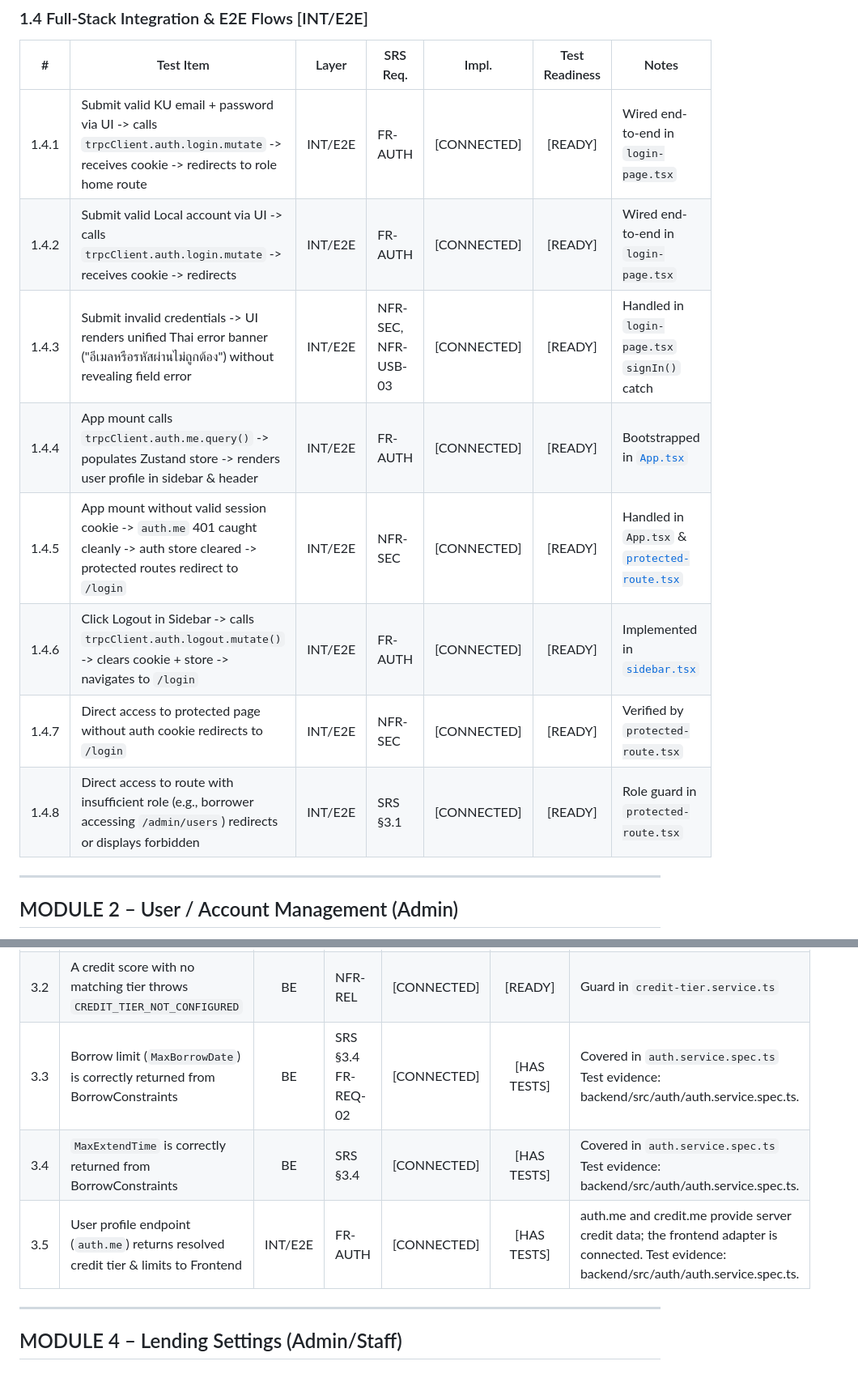
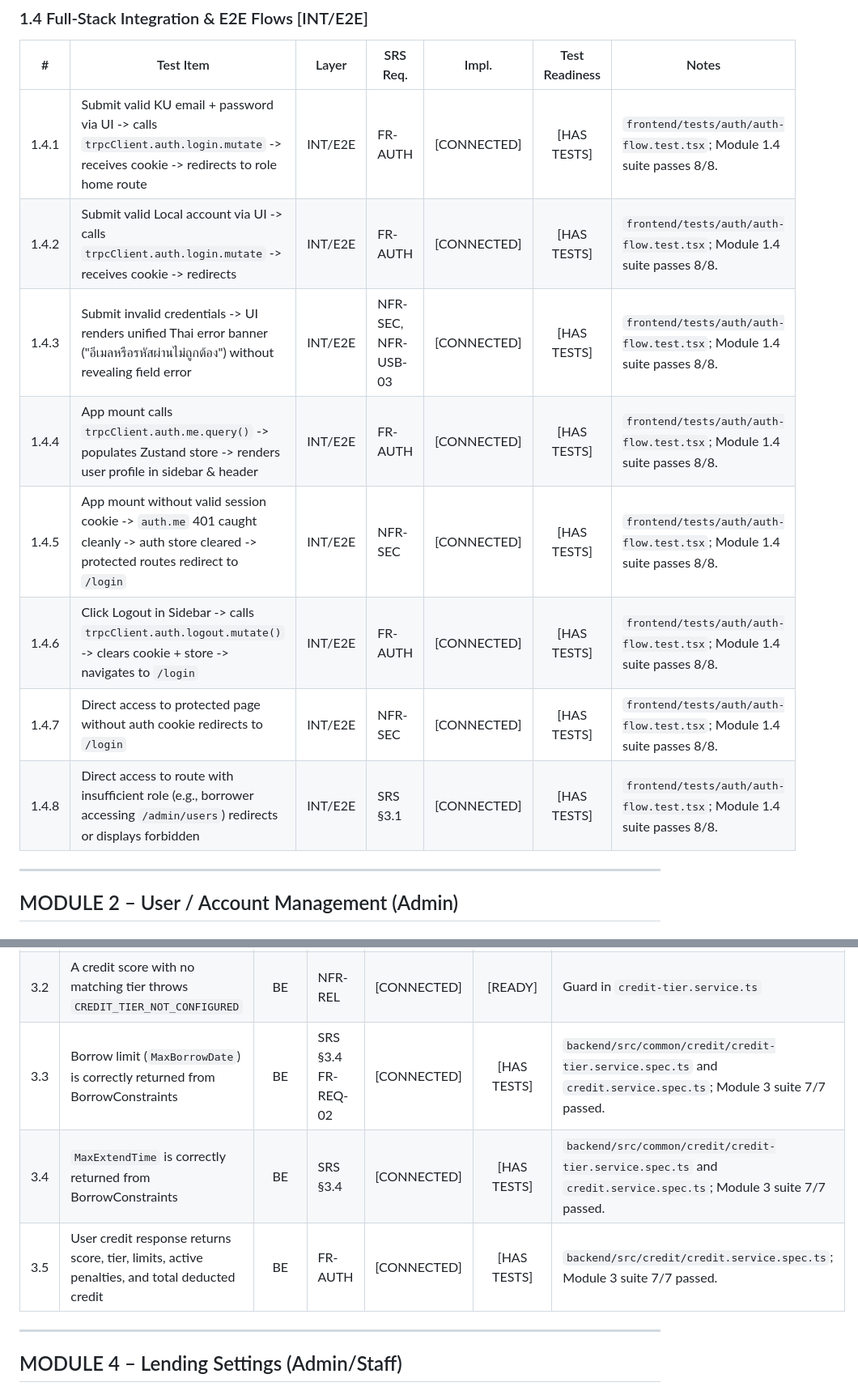
Before and after one commit to realsmow/Software-Engineering-Project, a Markdown page: docs/testing-readiness-checklist.md, 2 parts joined by grey strips. Shown at 81% size. Drawn GitHub-style.

Commit message:
docs: update testing checklist

```diff
--- a/docs/testing-readiness-checklist.md
+++ b/docs/testing-readiness-checklist.md
@@ -105,14 +105,14 @@
 ### 1.4 Full-Stack Integration & E2E Flows [INT/E2E]
 | # | Test Item | Layer | SRS Req. | Impl. | Test Readiness | Notes |
 |---|-----------|:-----:|----------|:-----:|:--------------:|-------|
-| 1.4.1 | Submit valid KU email + password via UI -> calls `trpcClient.auth.login.mutate` -> receives cookie -> redirects to role home route | INT/E2E | FR-AUTH | [CONNECTED] | [READY] | Wired end-to-end in `login-page.tsx` |
-| 1.4.2 | Submit valid Local account via UI -> calls `trpcClient.auth.login.mutate` -> receives cookie -> redirects | INT/E2E | FR-AUTH | [CONNECTED] | [READY] | Wired end-to-end in `login-page.tsx` |
-| 1.4.3 | Submit invalid credentials -> UI renders unified Thai error banner ("อีเมลหรือรหัสผ่านไม่ถูกต้อง") without revealing field error | INT/E2E | NFR-SEC, NFR-USB-03 | [CONNECTED] | [READY] | Handled in `login-page.tsx` `signIn()` catch |
-| 1.4.4 | App mount calls `trpcClient.auth.me.query()` -> populates Zustand store -> renders user profile in sidebar & header | INT/E2E | FR-AUTH | [CONNECTED] | [READY] | Bootstrapped in [`App.tsx`](file:///C:/Users/veerasak/.gemini/antigravity-ide/scratch/Software-Engineering-Project/frontend/src/app/app.tsx) |
-| 1.4.5 | App mount without valid session cookie -> `auth.me` 401 caught cleanly -> auth store cleared -> protected routes redirect to `/login` | INT/E2E | NFR-SEC | [CONNECTED] | [READY] | Handled in `App.tsx` & [`protected-route.tsx`](file:///C:/Users/veerasak/.gemini/antigravity-ide/scratch/Software-Engineering-Project/frontend/src/features/auth/protected-route.tsx) |
-| 1.4.6 | Click Logout in Sidebar -> calls `trpcClient.auth.logout.mutate()` -> clears cookie + store -> navigates to `/login` | INT/E2E | FR-AUTH | [CONNECTED] | [READY] | Implemented in [`sidebar.tsx`](file:///C:/Users/veerasak/.gemini/antigravity-ide/scratch/Software-Engineering-Project/frontend/src/components/layout/sidebar.tsx) |
-| 1.4.7 | Direct access to protected page without auth cookie redirects to `/login` | INT/E2E | NFR-SEC | [CONNECTED] | [READY] | Verified by `protected-route.tsx` |
-| 1.4.8 | Direct access to route with insufficient role (e.g., borrower accessing `/admin/users`) redirects or displays forbidden | INT/E2E | SRS §3.1 | [CONNECTED] | [READY] | Role guard in `protected-route.tsx` |
+| 1.4.1 | Submit valid KU email + password via UI -> calls `trpcClient.auth.login.mutate` -> receives cookie -> redirects to role home route | INT/E2E | FR-AUTH | [CONNECTED] | [HAS TESTS] | `frontend/tests/auth/auth-flow.test.tsx`; Module 1.4 suite passes 8/8. |
+| 1.4.2 | Submit valid Local account via UI -> calls `trpcClient.auth.login.mutate` -> receives cookie -> redirects | INT/E2E | FR-AUTH | [CONNECTED] | [HAS TESTS] | `frontend/tests/auth/auth-flow.test.tsx`; Module 1.4 suite passes 8/8. | Wired end-to-end in `login-page.tsx` |
+| 1.4.3 | Submit invalid credentials -> UI renders unified Thai error banner ("อีเมลหรือรหัสผ่านไม่ถูกต้อง") without revealing field error | INT/E2E | NFR-SEC, NFR-USB-03 | [CONNECTED] | [HAS TESTS] | `frontend/tests/auth/auth-flow.test.tsx`; Module 1.4 suite passes 8/8. | Handled in `login-page.tsx` `signIn()` catch |
+| 1.4.4 | App mount calls `trpcClient.auth.me.query()` -> populates Zustand store -> renders user profile in sidebar & header | INT/E2E | FR-AUTH | [CONNECTED] | [HAS TESTS] | `frontend/tests/auth/auth-flow.test.tsx`; Module 1.4 suite passes 8/8. | Bootstrapped in [`App.tsx`](file:///C:/Users/veerasak/.gemini/antigravity-ide/scratch/Software-Engineering-Project/frontend/src/app/app.tsx) |
+| 1.4.5 | App mount without valid session cookie -> `auth.me` 401 caught cleanly -> auth store cleared -> protected routes redirect to `/login` | INT/E2E | NFR-SEC | [CONNECTED] | [HAS TESTS] | `frontend/tests/auth/auth-flow.test.tsx`; Module 1.4 suite passes 8/8. | Handled in `App.tsx` & [`protected-route.tsx`](file:///C:/Users/veerasak/.gemini/antigravity-ide/scratch/Software-Engineering-Project/frontend/src/features/auth/protected-route.tsx) |
+| 1.4.6 | Click Logout in Sidebar -> calls `trpcClient.auth.logout.mutate()` -> clears cookie + store -> navigates to `/login` | INT/E2E | FR-AUTH | [CONNECTED] | [HAS TESTS] | `frontend/tests/auth/auth-flow.test.tsx`; Module 1.4 suite passes 8/8. | Implemented in [`sidebar.tsx`](file:///C:/Users/veerasak/.gemini/antigravity-ide/scratch/Software-Engineering-Project/frontend/src/components/layout/sidebar.tsx) |
+| 1.4.7 | Direct access to protected page without auth cookie redirects to `/login` | INT/E2E | NFR-SEC | [CONNECTED] | [HAS TESTS] | `frontend/tests/auth/auth-flow.test.tsx`; Module 1.4 suite passes 8/8. | Verified by `protected-route.tsx` |
+| 1.4.8 | Direct access to route with insufficient role (e.g., borrower accessing `/admin/users`) redirects or displays forbidden | INT/E2E | SRS §3.1 | [CONNECTED] | [HAS TESTS] | `frontend/tests/auth/auth-flow.test.tsx`; Module 1.4 suite passes 8/8. |
 
 ---
 
@@ -168,9 +168,9 @@
 |---|-----------|:-----:|----------|:-----:|:--------------:|-------|
 | 3.1 | `resolveBorrowLimits()` maps a credit score to the correct tier name (D0–D3) | BE | SRS §3.4 FR-REQ-05 | [CONNECTED] | [READY] | Fully implemented in [`credit-tier.service.ts`](file:///C:/Users/veerasak/.gemini/antigravity-ide/scratch/Software-Engineering-Project/backend/src/common/credit/credit-tier.service.ts) |
 | 3.2 | A credit score with no matching tier throws `CREDIT_TIER_NOT_CONFIGURED` | BE | NFR-REL | [CONNECTED] | [READY] | Guard in `credit-tier.service.ts` |
-| 3.3 | Borrow limit (`MaxBorrowDate`) is correctly returned from BorrowConstraints | BE | SRS §3.4 FR-REQ-02 | [CONNECTED] | [HAS TESTS] | Covered in `auth.service.spec.ts` Test evidence: backend/src/auth/auth.service.spec.ts. |
-| 3.4 | `MaxExtendTime` is correctly returned from BorrowConstraints | BE | SRS §3.4 | [CONNECTED] | [HAS TESTS] | Covered in `auth.service.spec.ts` Test evidence: backend/src/auth/auth.service.spec.ts. |
-| 3.5 | User profile endpoint (`auth.me`) returns resolved credit tier & limits to Frontend | INT/E2E | FR-AUTH | [CONNECTED] | [HAS TESTS] | auth.me and credit.me provide server credit data; the frontend adapter is connected. Test evidence: backend/src/auth/auth.service.spec.ts. |
+| 3.3 | Borrow limit (`MaxBorrowDate`) is correctly returned from BorrowConstraints | BE | SRS §3.4 FR-REQ-02 | [CONNECTED] | [HAS TESTS] | `backend/src/common/credit/credit-tier.service.spec.ts` and `credit.service.spec.ts`; Module 3 suite 7/7 passed. |
+| 3.4 | `MaxExtendTime` is correctly returned from BorrowConstraints | BE | SRS §3.4 | [CONNECTED] | [HAS TESTS] | `backend/src/common/credit/credit-tier.service.spec.ts` and `credit.service.spec.ts`; Module 3 suite 7/7 passed. |
+| 3.5 | User credit response returns score, tier, limits, active penalties, and total deducted credit | BE | FR-AUTH | [CONNECTED] | [HAS TESTS] | `backend/src/credit/credit.service.spec.ts`; Module 3 suite 7/7 passed. |
 
 ---
 
```
Also changed, not shown: other parts of docs/testing-readiness-checklist.md (+25 -25 lines).
